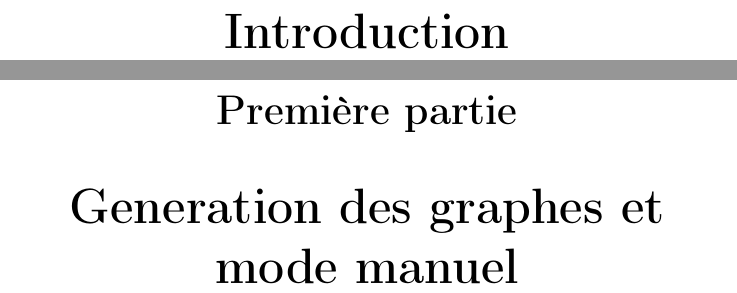
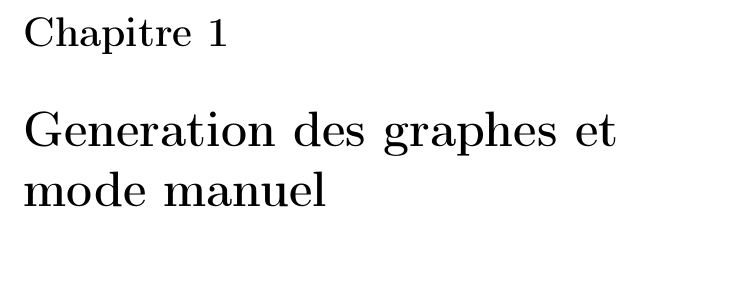
Before and after one commit to nyc4m/RapportGraphes, a LaTeX document (rapport.tex): two parts of pages 2 and 3 of 7 before the commit and part of page 2 of 5 after it, the two joined at a grey line, cut at the place of the change, the shorter picture padded with empty space. Compiled offline with pdfLaTeX.

Commit message:
Correction de la numerotation

```diff
--- a/rapport.tex
+++ b/rapport.tex
@@ -16,13 +16,13 @@
 \and Cyril Vandenbosshe}
 \date{\today}
 
+
 \begin{document}
 	\maketitle
 
-	\part*{Introduction}
+	\chapter{Generation des graphes et mode manuel}
+		\section{generation des graphes}
 
-	\part{Generation des graphes et mode manuel}
-		\section{generation des graphes}
 			\paragraph{\textcolor{blue}{graphe de la carte}}
 			Le graphe de la carte est la base sur laquelle vont \^etre g\'en\'er\'es le graphe des zombies, et celui des licornes.
 
```
Also changed, not shown: rapport.tex (5 more changed lines).
